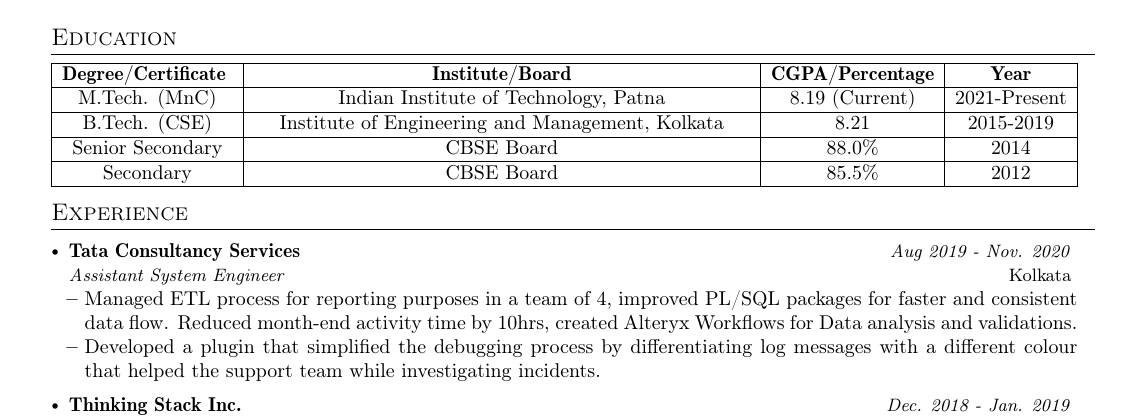
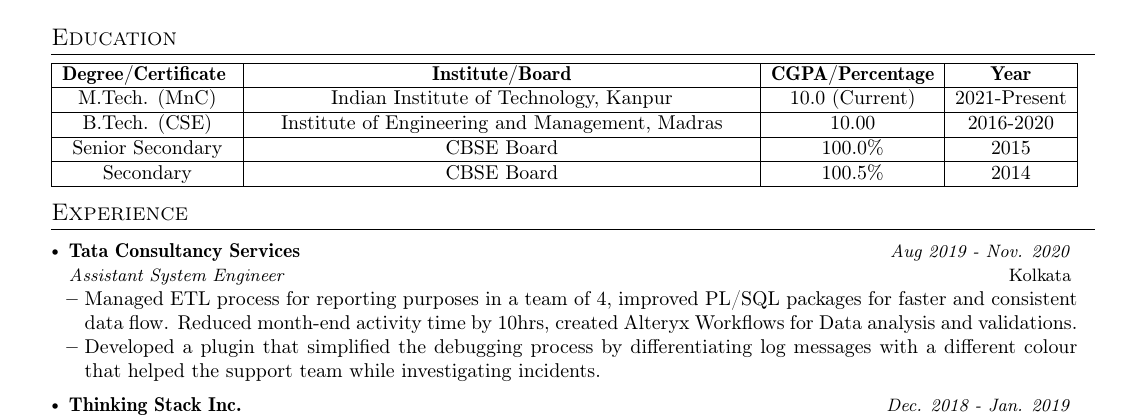
Before and after one commit to badri202/resume-builder-latex, a LaTeX CV (resume.tex): part of the page, cut so that both start at the same text. Compiled offline with pdfLaTeX.

Commit message:
Update resume.tex

```diff
--- a/resume.tex
+++ b/resume.tex
@@ -175,13 +175,13 @@
   \hline
   \textbf{Degree/Certificate } & \textbf{Institute/Board} & \textbf{CGPA/Percentage} & \textbf{Year}\\
   \hline
-  M.Tech. (MnC) & Indian Institute of Technology, Patna & 8.19 (Current) & 2021-Present\\
+  M.Tech. (MnC) & Indian Institute of Technology, Kanpur & 10.0 (Current) & 2021-Present\\
   \hline
-  B.Tech. (CSE) & Institute of Engineering and Management, Kolkata & 8.21 & 2015-2019\\ %Optional
+  B.Tech. (CSE) & Institute of Engineering and Management, Madras & 10.00 & 2016-2020\\ %Optional
   \hline
-  Senior Secondary & CBSE Board & 88.0\% & 2014 \\
+  Senior Secondary & CBSE Board & 100.0\% & 2015 \\
   \hline
-  Secondary & CBSE Board & 85.5\% & 2012 \\
+  Secondary & CBSE Board & 100.5\% & 2014 \\
   \hline
 \end{tabularx}}
 \vspace{-2mm}
```
